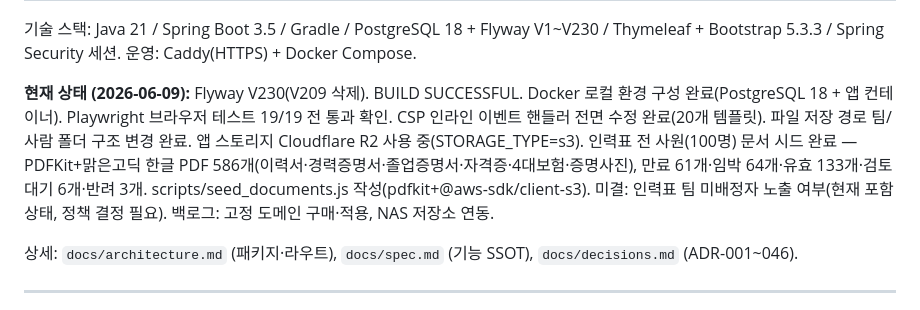
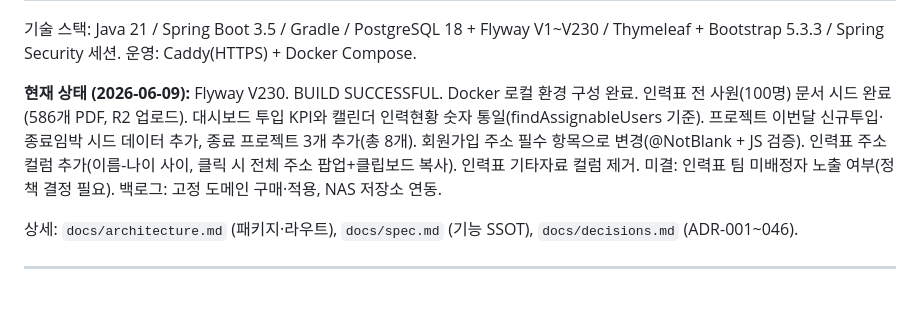
Before and after one commit to tlsrltjq/claude-test, a Markdown page: HARNESS.md, the part around the change. Drawn GitHub-style.

```diff
--- a/HARNESS.md
+++ b/HARNESS.md
@@ -21,7 +21,7 @@
 
 기술 스택: Java 21 / Spring Boot 3.5 / Gradle / PostgreSQL 18 + Flyway V1~V230 / Thymeleaf + Bootstrap 5.3.3 / Spring Security 세션. 운영: Caddy(HTTPS) + Docker Compose.
 
-**현재 상태 (2026-06-09):** Flyway V230(V209 삭제). BUILD SUCCESSFUL. Docker 로컬 환경 구성 완료(PostgreSQL 18 + 앱 컨테이너). Playwright 브라우저 테스트 19/19 전 통과 확인. CSP 인라인 이벤트 핸들러 전면 수정 완료(20개 템플릿). 파일 저장 경로 팀/사람 폴더 구조 변경 완료. 앱 스토리지 Cloudflare R2 사용 중(STORAGE_TYPE=s3). 인력표 전 사원(100명) 문서 시드 완료 — PDFKit+맑은고딕 한글 PDF 586개(이력서·경력증명서·졸업증명서·자격증·4대보험·증명사진), 만료 61개·임박 64개·유효 133개·검토대기 6개·반려 3개. scripts/seed_documents.js 작성(pdfkit+@aws-sdk/client-s3). 미결: 인력표 팀 미배정자 노출 여부(현재 포함 상태, 정책 결정 필요). 백로그: 고정 도메인 구매·적용, NAS 저장소 연동.
+**현재 상태 (2026-06-09):** Flyway V230. BUILD SUCCESSFUL. Docker 로컬 환경 구성 완료. 인력표 전 사원(100명) 문서 시드 완료(586개 PDF, R2 업로드). 대시보드 투입 KPI와 캘린더 인력현황 숫자 통일(findAssignableUsers 기준). 프로젝트 이번달 신규투입·종료임박 시드 데이터 추가, 종료 프로젝트 3개 추가(총 8개). 회원가입 주소 필수 항목으로 변경(@NotBlank + JS 검증). 인력표 주소 컬럼 추가(이름-나이 사이, 클릭 시 전체 주소 팝업+클립보드 복사). 인력표 기타자료 컬럼 제거. 미결: 인력표 팀 미배정자 노출 여부(정책 결정 필요). 백로그: 고정 도메인 구매·적용, NAS 저장소 연동.
 
 상세: `docs/architecture.md` (패키지·라우트), `docs/spec.md` (기능 SSOT), `docs/decisions.md` (ADR-001~046).
 
```
Also changed, not shown: CHANGELOG.md (+4 -0 lines), tasks/current.md (+2 -0 lines).
